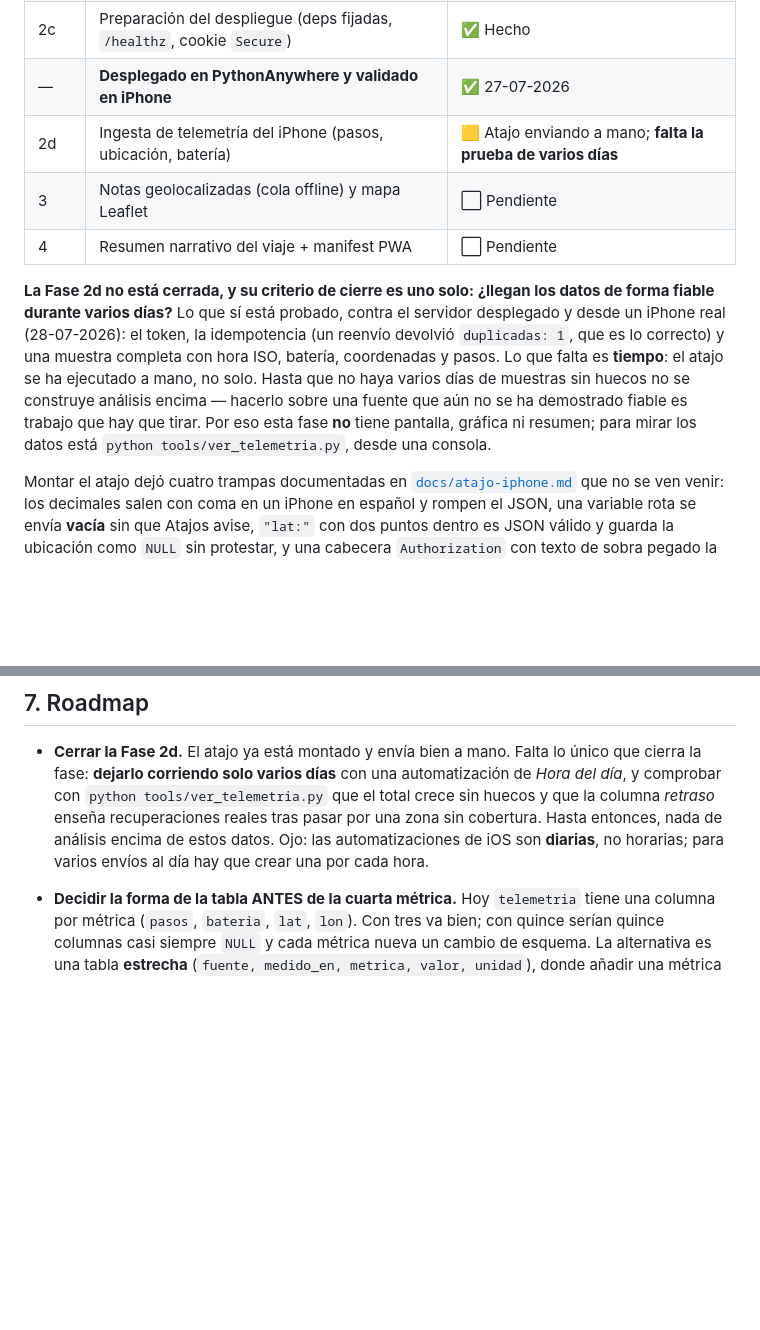
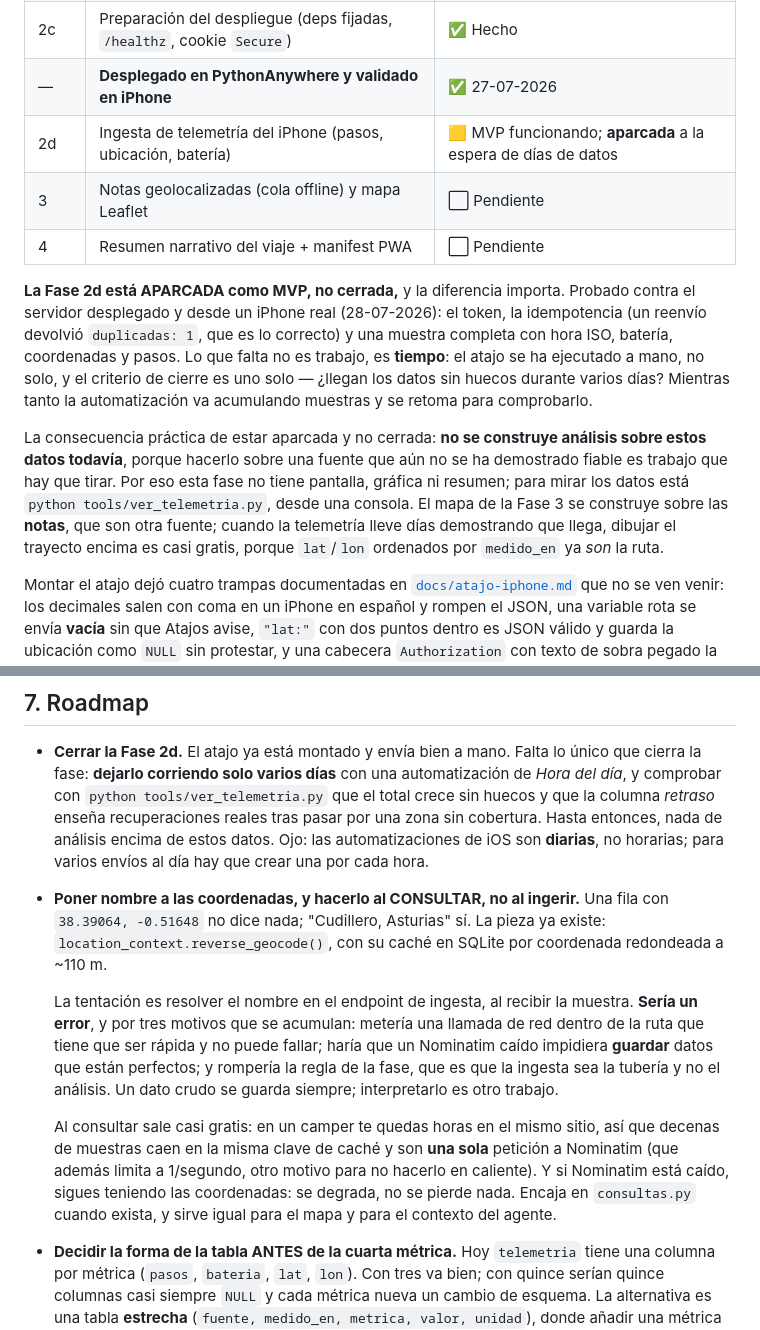
Before and after one commit to ra-and5/roadtrip, a Markdown page: CLAUDE.md, 2 parts joined by grey strips. Drawn GitHub-style; blank space fills up the shorter version.

Commit message:
Aparca la Fase 2d como MVP y deja escrito lo del nombre del lugar
La 2d queda APARCADA, no cerrada, y la distinción es deliberada: lo que
falta no es trabajo sino tiempo. El atajo envía bien a mano, pero el
criterio de cierre es que lleguen datos sin huecos durante varios días, y
eso solo lo demuestra la automatización acumulando muestras. Mientras
tanto no se construye análisis encima.

Se anota además una mejora que salió mirando la salida de
ver_telemetria.py: una fila con 38.39064, -0.51648 no dice nada, y
"Cudillero, Asturias" sí. La pieza ya existe (reverse_geocode con su
caché por coordenada redondeada).

Lo que queda escrito es DÓNDE va, porque el sitio evidente es el
equivocado: resolverlo en el endpoint de ingesta metería una llamada de
red en la ruta que debe ser rápida, haría que un Nominatim caído impidiera
guardar datos perfectamente buenos, y convertiría la tubería en análisis.
Al consultar sale casi gratis -- en un camper decenas de muestras caen en
la misma clave de caché-- y degrada bien: sin Nominatim sigues teniendo
las coordenadas.

Co-Authored-By: Claude Opus 5 <noreply@anthropic.com>

```diff
--- a/CLAUDE.md
+++ b/CLAUDE.md
@@ -85,20 +85,27 @@ python tools/ver_telemetria.py --borrar 3,4  # borra muestras malas por id
 | — | **Verificado de extremo a extremo con Gemini** (`gemini-3.6-flash`) | ✅ |
 | 2c | Preparación del despliegue (deps fijadas, `/healthz`, cookie `Secure`) | ✅ Hecho |
 | — | **Desplegado en PythonAnywhere y validado en iPhone** | ✅ 27-07-2026 |
-| 2d | Ingesta de telemetría del iPhone (pasos, ubicación, batería) | 🟨 Atajo enviando a mano; **falta la prueba de varios días** |
+| 2d | Ingesta de telemetría del iPhone (pasos, ubicación, batería) | 🟨 MVP funcionando; **aparcada** a la espera de días de datos |
 | 3 | Notas geolocalizadas (cola offline) y mapa Leaflet | ⬜ Pendiente |
 | 4 | Resumen narrativo del viaje + manifest PWA | ⬜ Pendiente |
 
-**La Fase 2d no está cerrada, y su criterio de cierre es uno solo: ¿llegan los
-datos de forma fiable durante varios días?** Lo que sí está probado, contra el
-servidor desplegado y desde un iPhone real (28-07-2026): el token, la
-idempotencia (un reenvío devolvió `duplicadas: 1`, que es lo correcto) y una
-muestra completa con hora ISO, batería, coordenadas y pasos. Lo que falta es
-**tiempo**: el atajo se ha ejecutado a mano, no solo. Hasta que no haya varios
-días de muestras sin huecos no se construye análisis encima — hacerlo sobre una
-fuente que aún no se ha demostrado fiable es trabajo que hay que tirar. Por eso
-esta fase **no** tiene pantalla, gráfica ni resumen; para mirar los datos está
-`python tools/ver_telemetria.py`, desde una consola.
+**La Fase 2d está APARCADA como MVP, no cerrada,** y la diferencia importa.
+Probado contra el servidor desplegado y desde un iPhone real (28-07-2026): el
+token, la idempotencia (un reenvío devolvió `duplicadas: 1`, que es lo correcto)
+y una muestra completa con hora ISO, batería, coordenadas y pasos. Lo que falta
+no es trabajo, es **tiempo**: el atajo se ha ejecutado a mano, no solo, y el
+criterio de cierre es uno solo — ¿llegan los datos sin huecos durante varios
+días? Mientras tanto la automatización va acumulando muestras y se retoma para
+comprobarlo.
+
+La consecuencia práctica de estar aparcada y no cerrada: **no se construye
+análisis sobre estos datos todavía**, porque hacerlo sobre una fuente que aún no
+se ha demostrado fiable es trabajo que hay que tirar. Por eso esta fase no tiene
+pantalla, gráfica ni resumen; para mirar los datos está
+`python tools/ver_telemetria.py`, desde una consola. El mapa de la Fase 3 se
+construye sobre las **notas**, que son otra fuente; cuando la telemetría lleve
+días demostrando que llega, dibujar el trayecto encima es casi gratis, porque
+`lat`/`lon` ordenados por `medido_en` ya *son* la ruta.
 
 Montar el atajo dejó cuatro trampas documentadas en
 [`docs/atajo-iphone.md`](docs/atajo-iphone.md) que no se ven venir: los
@@ -471,6 +478,25 @@ Por qué las cosas son como son. Si algo parece raro, probablemente está aquí.
   Ojo: las automatizaciones de iOS son **diarias**, no horarias; para varios
   envíos al día hay que crear una por cada hora.
 
+- **Poner nombre a las coordenadas, y hacerlo al CONSULTAR, no al ingerir.**
+  Una fila con `38.39064, -0.51648` no dice nada; "Cudillero, Asturias" sí. La
+  pieza ya existe: `location_context.reverse_geocode()`, con su caché en SQLite
+  por coordenada redondeada a ~110 m.
+
+  La tentación es resolver el nombre en el endpoint de ingesta, al recibir la
+  muestra. **Sería un error**, y por tres motivos que se acumulan: metería una
+  llamada de red dentro de la ruta que tiene que ser rápida y no puede fallar;
+  haría que un Nominatim caído impidiera **guardar** datos que están perfectos;
+  y rompería la regla de la fase, que es que la ingesta sea la tubería y no el
+  análisis. Un dato crudo se guarda siempre; interpretarlo es otro trabajo.
+
+  Al consultar sale casi gratis: en un camper te quedas horas en el mismo sitio,
+  así que decenas de muestras caen en la misma clave de caché y son **una sola**
+  petición a Nominatim (que además limita a 1/segundo, otro motivo para no
+  hacerlo en caliente). Y si Nominatim está caído, sigues teniendo las
+  coordenadas: se degrada, no se pierde nada. Encaja en `consultas.py` cuando
+  exista, y sirve igual para el mapa y para el contexto del agente.
+
 - **Decidir la forma de la tabla ANTES de la cuarta métrica.** Hoy `telemetria`
   tiene una columna por métrica (`pasos`, `bateria`, `lat`, `lon`). Con tres va
   bien; con quince serían quince columnas casi siempre `NULL` y cada métrica
```
